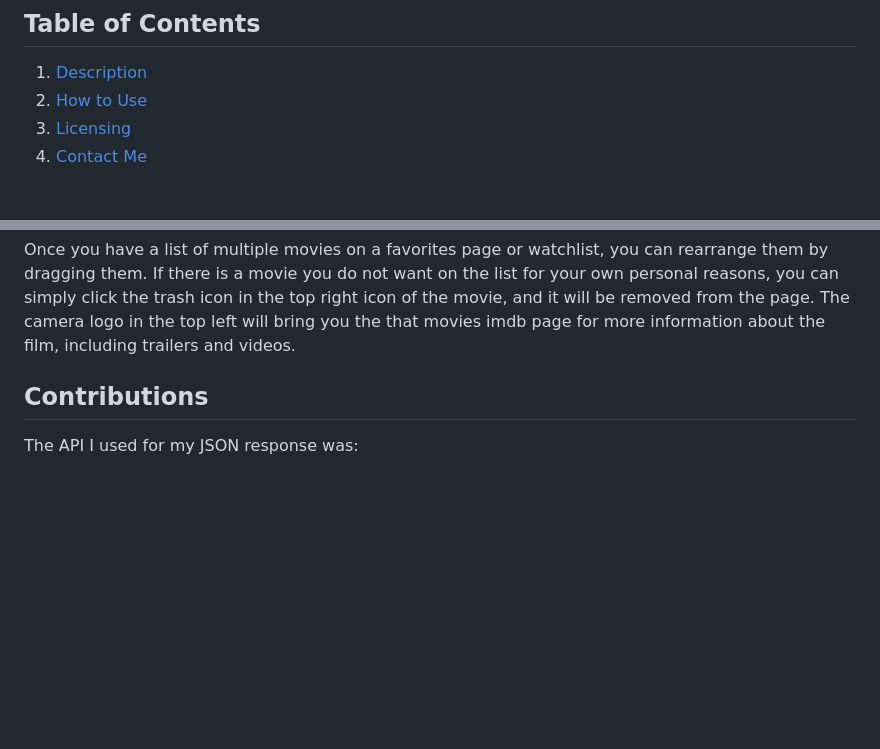
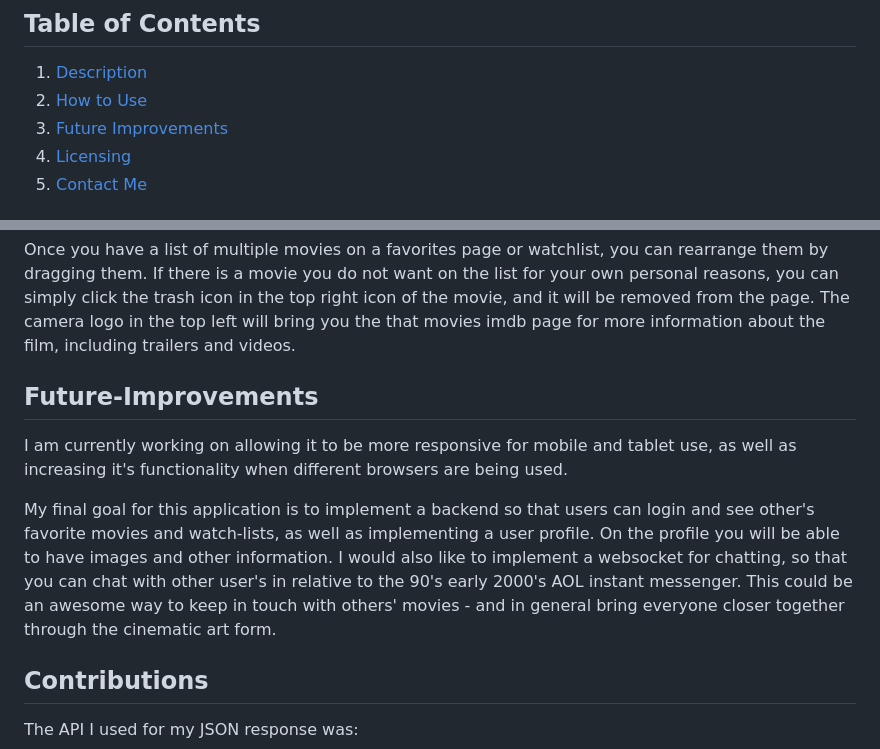
Before and after one commit to Goobergreve09/Movies4You, a Markdown page: README.md, 2 parts joined by grey strips. GitHub-like rendering; blank space fills up the shorter version.

Commit message:
future improvements

```diff
--- a/README.md
+++ b/README.md
@@ -13,6 +13,7 @@ The motivation behind this project stems from a deep passion for movies and a de
 
 1. [Description](#description)
 2. [How to Use](#usage)
+3. [Future Improvements](#future-improvements)
 3. [Licensing](#license)
 4. [Contact Me](#questions)
 
@@ -44,7 +45,11 @@ Once you have a list of multiple movies on a favorites page or watchlist, you ca
 
 
 
+## Future-Improvements
 
+I am currently working on allowing it to be more responsive for mobile and tablet use, as well as increasing it's functionality when different browsers are being used.
+
+My final goal for this application is to implement a backend so that users can login and see other's favorite movies and watch-lists, as well as implementing a user profile. On the profile you will be able to have images and other information. I would also like to implement a websocket for chatting, so that you can chat with other user's in relative to the 90's early 2000's AOL instant messenger. This could be an awesome way to keep in touch with others' movies - and in general bring everyone closer together through the cinematic art form.
 
 ## Contributions
 
```
